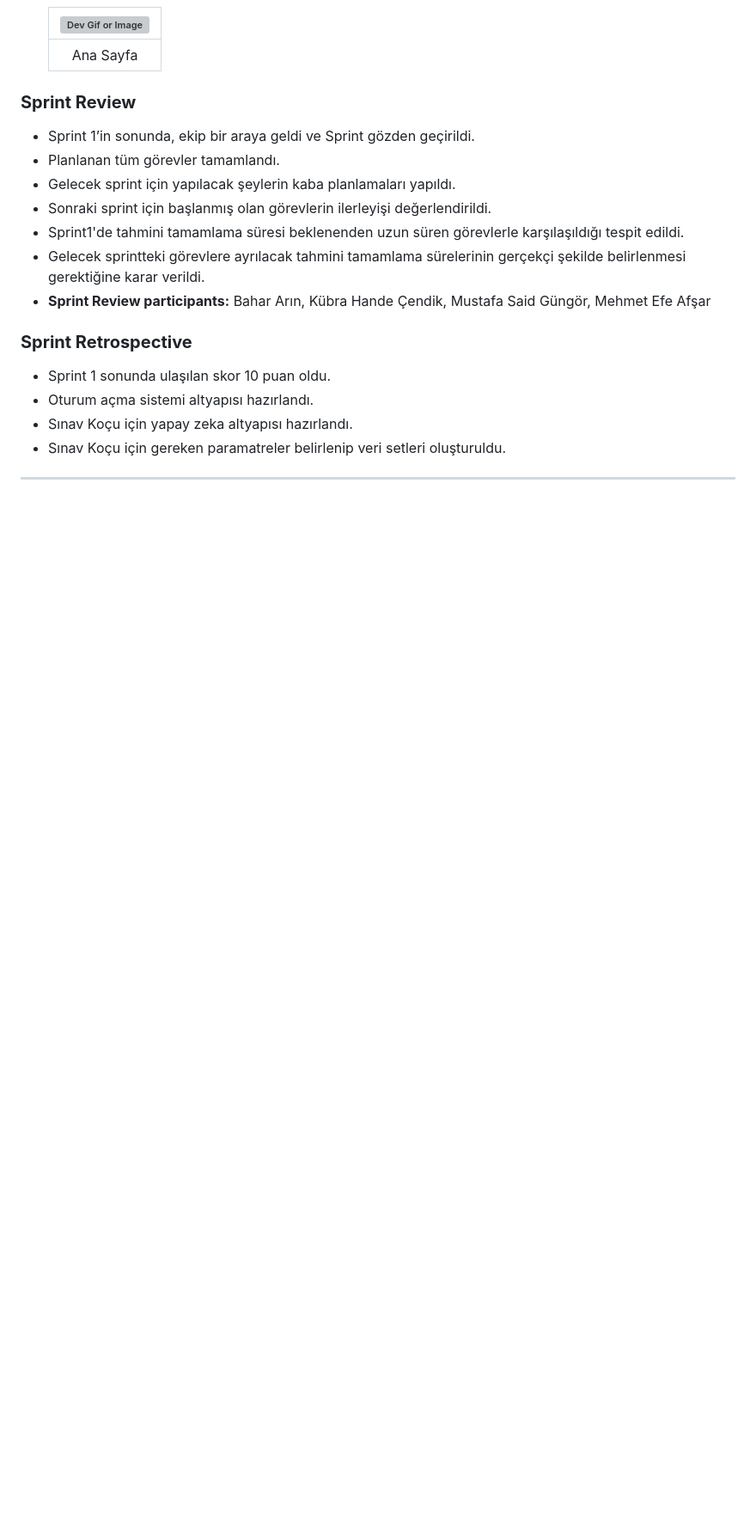
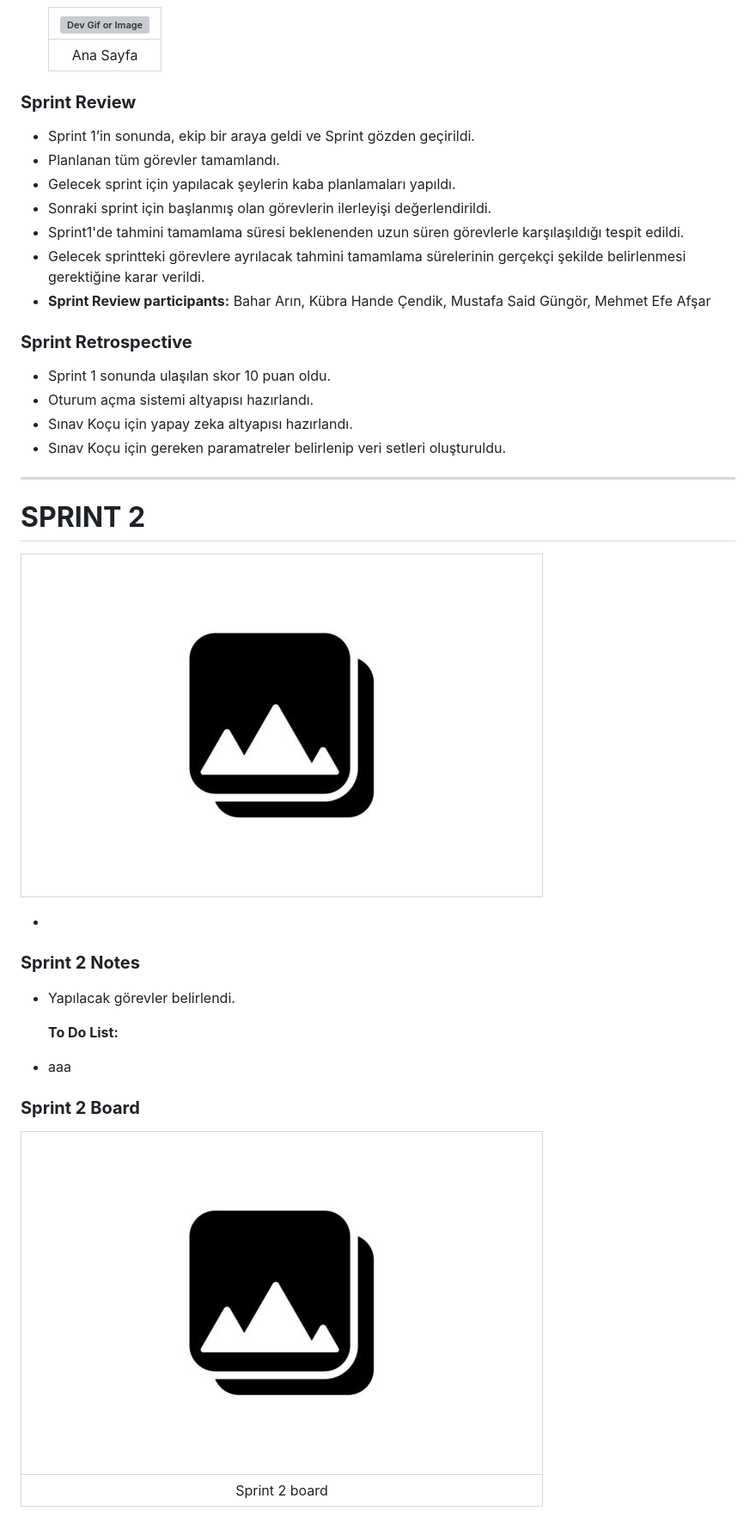
Before and after one commit to mustafagungormd/Bootcamp_AI-152, a Markdown page: README.md, the part around the change printed below. Shown: that part at 86% size. Rendered like a GitHub page; blank space fills up the shorter version; grey boxes are pictures that could not be loaded.

```diff
--- a/README.md
+++ b/README.md
@@ -117,3 +117,21 @@ Eğitim ve kariyer yolculuğunda bireylere kişiselleştirilmiş rehberlik sunma
 
 
 ---
+# **SPRINT 2**
+
+   | ![Sprint 2](images/image-11.png) |
+   |:---------------------------------:|
+
+-
+
+### **Sprint 2 Notes**
+- Yapılacak görevler belirlendi. <br>
+
+  **To Do List:**
+- aaa
+
+### **Sprint 2 Board**
+   | ![Sprint Board 2](images/image-12.png) |
+   |:---------------------------------:|
+   | Sprint 2 board                         |
+
```
Also changed, not shown: other parts of README.md (+75 -0 lines).
